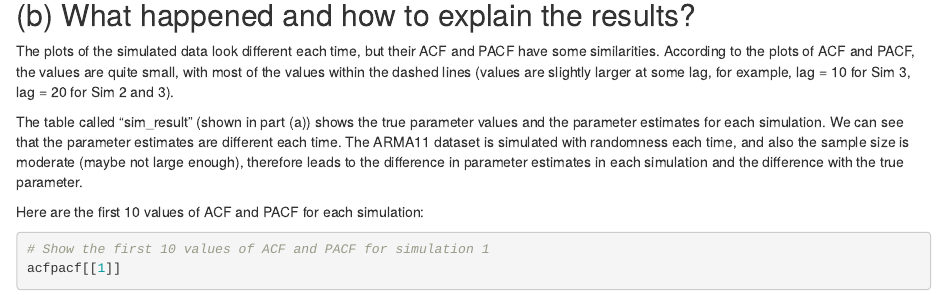
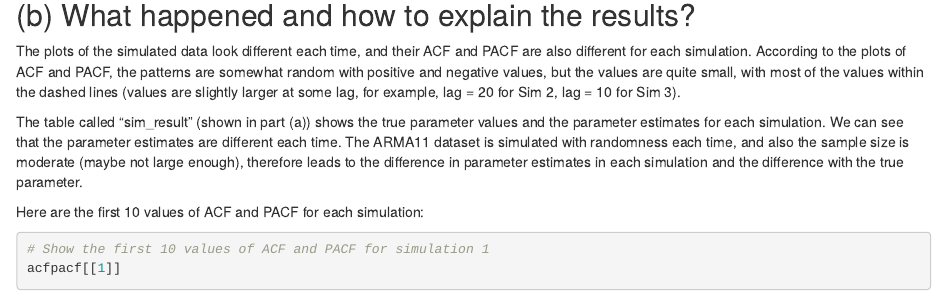
Before and after one commit to YujiaZheng/STA457-Assignments, an R Markdown document (STA457-A3.Rmd): the page in a window 1100 px wide, from 4520 px down. The pictures show the output file STA457-A3.html that the author committed with the source, opened offline.

Commit message:
Commit (Improve on Question 3)

```diff
--- a/STA457-A3.Rmd
+++ b/STA457-A3.Rmd
@@ -77,7 +77,7 @@ for (i in 1:3){ # repeat the numeric exercise 3 times
 \newpage
 ## (b) What happened and how to explain the results?
 
-The plots of the simulated data look different each time, but their ACF and PACF have some similarities. According to the plots of ACF and PACF, the values are quite small, with most of the values within the dashed lines (values are slightly larger at some lag, for example, lag = 10 for Sim 3, lag = 20 for Sim 2 and 3).
+The plots of the simulated data look different each time, and their ACF and PACF are also different for each simulation. According to the plots of ACF and PACF, the patterns are somewhat random with positive and negative values, but the values are quite small, with most of the values within the dashed lines (values are slightly larger at some lag, for example, lag = 20 for Sim 2, lag = 10 for Sim 3).
 
 The table called "sim_result" (shown in part (a)) shows the true parameter values and the parameter estimates for each simulation. We can see that the parameter estimates are different each time. The ARMA11 dataset is simulated with randomness each time, and also the sample size is moderate (maybe not large enough), therefore leads to the difference in parameter estimates in each simulation and the difference with the true parameter.
 
```
Also changed, not shown: STA457-A3.html, STA457-A3.md, 1 other file.
